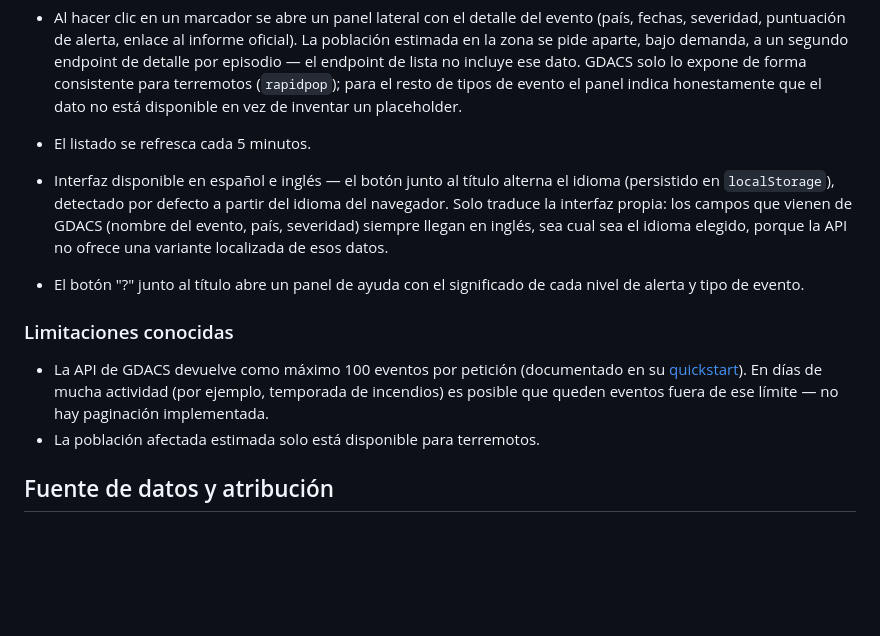
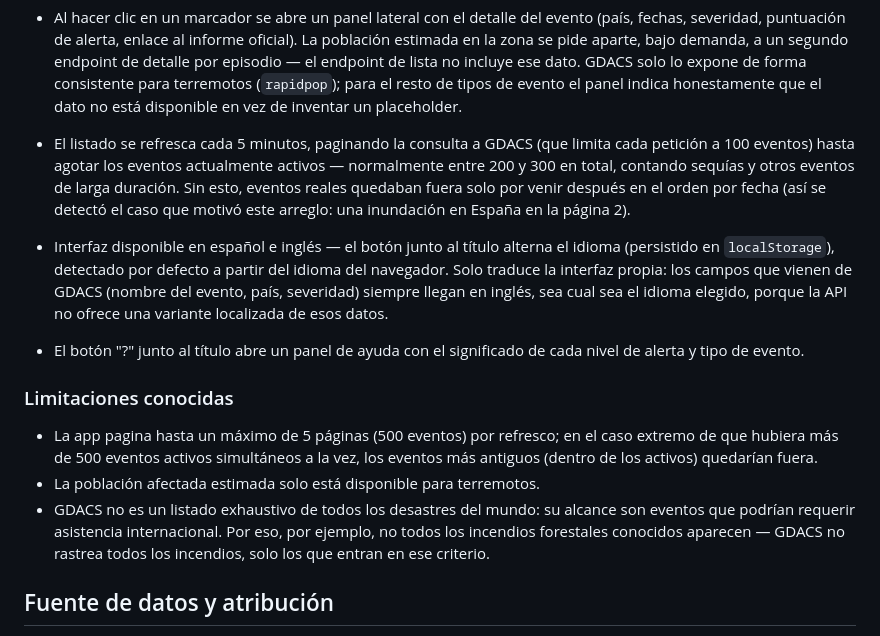
Before and after one commit to rzazo24/disaster-watch, a Markdown page: README.md, the part around the change. Rendered like a GitHub page; blank space fills up the shorter version.

Commit message:
Update README: pagination fix and GDACS coverage scope
Documents the new multi-page fetch behavior and clarifies that
GDACS isn't an exhaustive global disaster feed — its scope is
events that could need international assistance, which is why not
every known wildfire (for example) shows up on the map.

Co-Authored-By: Claude Sonnet 5 <noreply@anthropic.com>

```diff
--- a/README.md
+++ b/README.md
@@ -44,7 +44,11 @@ publicados como repos independientes a modo de portfolio.
   de evento el panel indica honestamente que el dato no está disponible en vez de
   inventar un placeholder.
 
-- El listado se refresca cada 5 minutos.
+- El listado se refresca cada 5 minutos, paginando la consulta a GDACS (que limita cada
+  petición a 100 eventos) hasta agotar los eventos actualmente activos — normalmente
+  entre 200 y 300 en total, contando sequías y otros eventos de larga duración. Sin esto,
+  eventos reales quedaban fuera solo por venir después en el orden por fecha (así se
+  detectó el caso que motivó este arreglo: una inundación en España en la página 2).
 
 - Interfaz disponible en español e inglés — el botón junto al título alterna el
   idioma (persistido en `localStorage`), detectado por defecto a partir del idioma
@@ -57,11 +61,14 @@ publicados como repos independientes a modo de portfolio.
 
 ### Limitaciones conocidas
 
-- La API de GDACS devuelve como máximo 100 eventos por petición (documentado en su
-  [quickstart](https://www.gdacs.org/Documents/2025/GDACS_API_quickstart_v2.pdf)).
-  En días de mucha actividad (por ejemplo, temporada de incendios) es posible que
-  queden eventos fuera de ese límite — no hay paginación implementada.
+- La app pagina hasta un máximo de 5 páginas (500 eventos) por refresco; en el caso
+  extremo de que hubiera más de 500 eventos activos simultáneos a la vez, los eventos
+  más antiguos (dentro de los activos) quedarían fuera.
 - La población afectada estimada solo está disponible para terremotos.
+- GDACS no es un listado exhaustivo de todos los desastres del mundo: su alcance son
+  eventos que podrían requerir asistencia internacional. Por eso, por ejemplo, no todos
+  los incendios forestales conocidos aparecen — GDACS no rastrea todos los incendios,
+  solo los que entran en ese criterio.
 
 ## Fuente de datos y atribución
 
```
